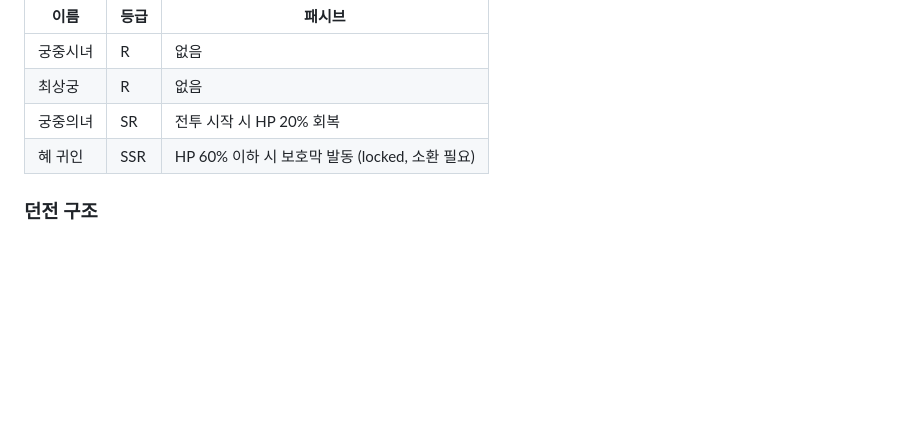
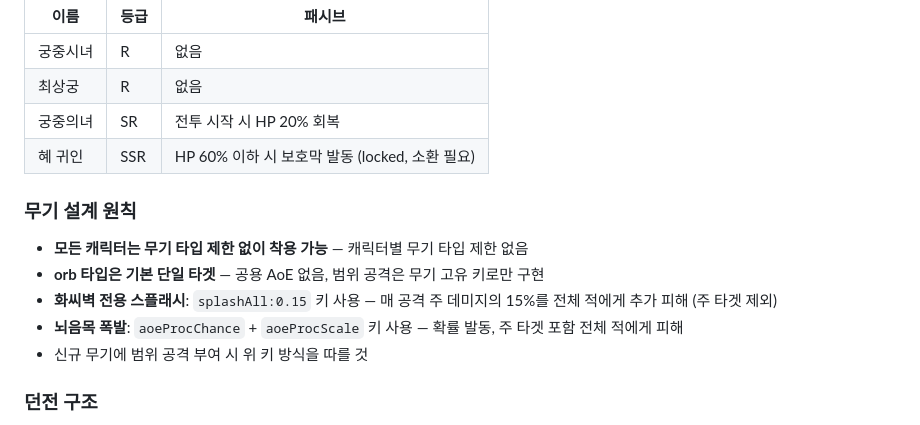
Before and after one commit to jaehyun4400/bps-demo, a Markdown page: CLAUDE.md, the part around the change. Drawn GitHub-style; blank space fills up the shorter version.

Commit message:
docs: CLAUDE.md 무기 설계 원칙 추가
Co-Authored-By: Claude Sonnet 4.6 <noreply@anthropic.com>

```diff
--- a/CLAUDE.md
+++ b/CLAUDE.md
@@ -63,6 +63,14 @@
 | 궁중의녀 | SR | 전투 시작 시 HP 20% 회복 |
 | 혜 귀인 | SSR | HP 60% 이하 시 보호막 발동 (locked, 소환 필요) |
 
+### 무기 설계 원칙
+
+- **모든 캐릭터는 무기 타입 제한 없이 착용 가능** — 캐릭터별 무기 타입 제한 없음
+- **orb 타입은 기본 단일 타겟** — 공용 AoE 없음, 범위 공격은 무기 고유 키로만 구현
+- **화씨벽 전용 스플래시**: `splashAll:0.15` 키 사용 — 매 공격 주 데미지의 15%를 전체 적에게 추가 피해 (주 타겟 제외)
+- **뇌음목 폭발**: `aoeProcChance` + `aoeProcScale` 키 사용 — 확률 발동, 주 타겟 포함 전체 적에게 피해
+- 신규 무기에 범위 공격 부여 시 위 키 방식을 따를 것
+
 ### 던전 구조
 - D1-D4, D6: 10스테이지 (1-(N-1) 일반, N 보스)
 - D5, D7: 30스테이지 (`stageCount:30, sections` 구조)
```
